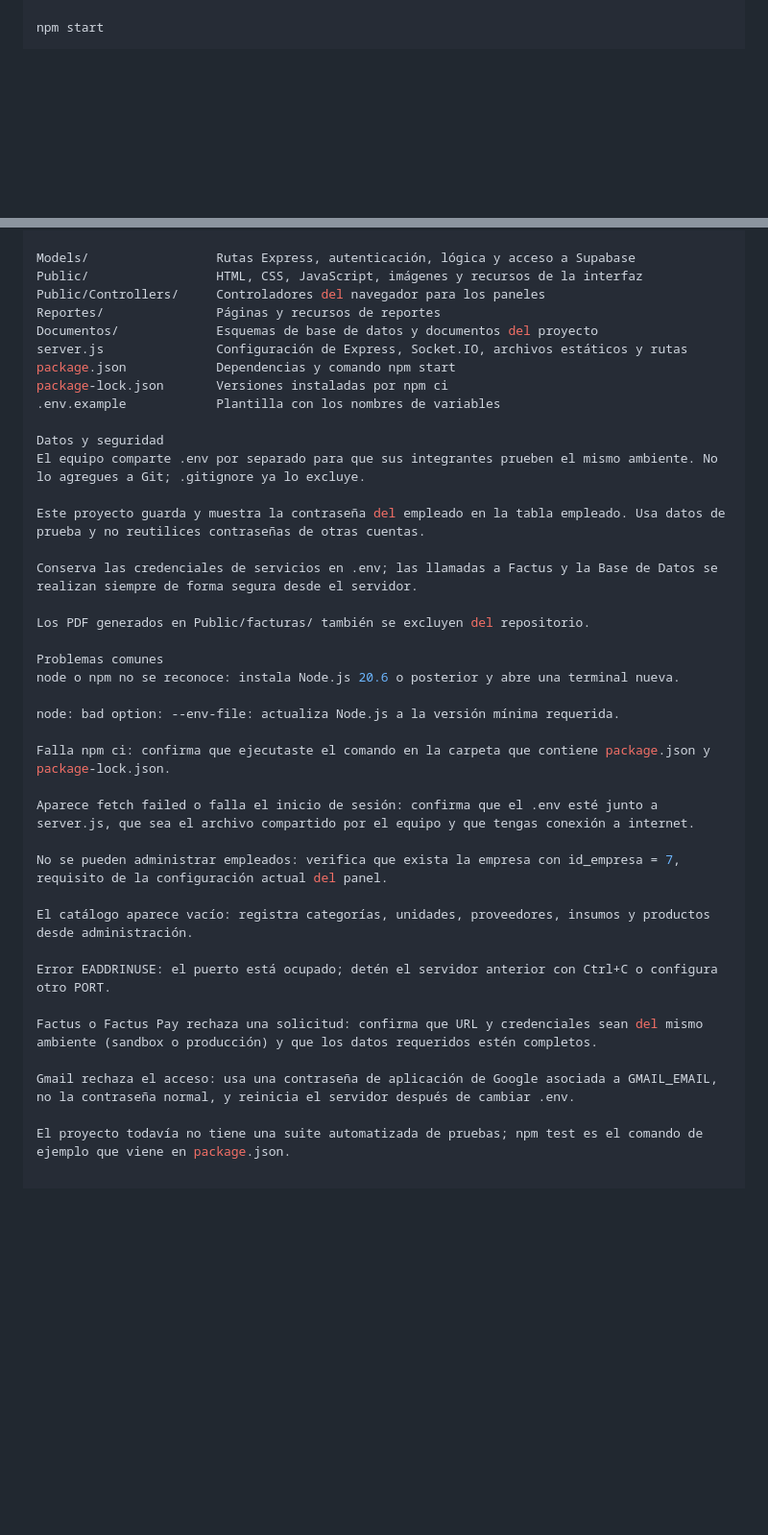
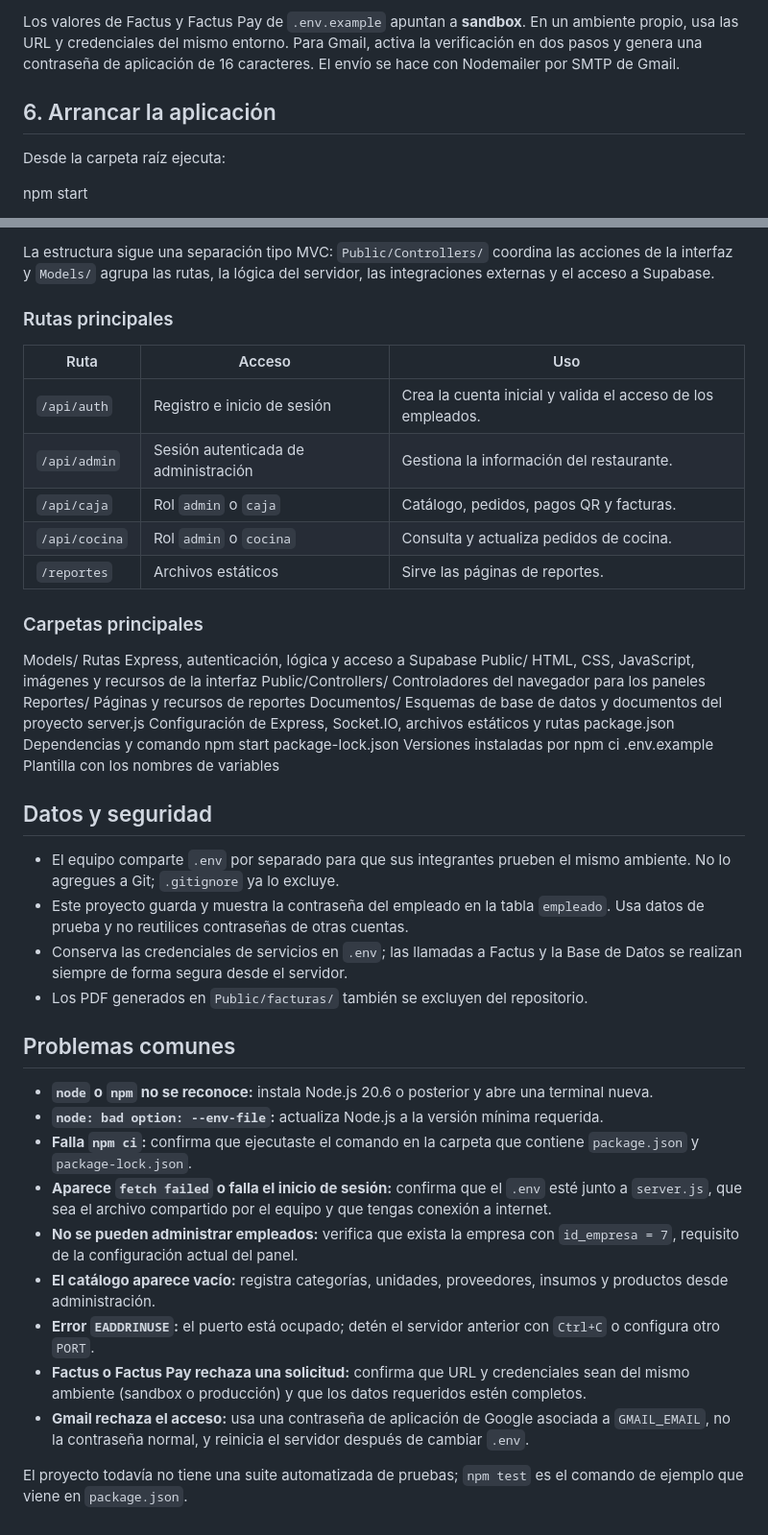
Before and after one commit to Juan-Achuri/FogonClick---C-nig, a Markdown page: README.md, 2 parts joined by grey strips. Shown at 96% size. GitHub-like rendering; blank space fills up the shorter version.

```diff
--- a/README.md
+++ b/README.md
@@ -82,3 +108,8 @@ La clave secreta solo se usa en el servidor. No la pongas en archivos de Public/
+Los valores de Factus y Factus Pay de `.env.example` apuntan a **sandbox**. En un ambiente propio, usa las URL y credenciales del mismo entorno. Para Gmail, activa la verificación en dos pasos y genera una contraseña de aplicación de 16 caracteres. El envío se hace con Nodemailer por SMTP de Gmail.
+
+## 6. Arrancar la aplicación
+
+Desde la carpeta raíz ejecuta:
 
 npm start
 
@@ -86,3 +132,16 @@ Abre http://localhost:3000/Index.html. Express sirve directamente los archivos H
+La estructura sigue una separación tipo MVC: `Public/Controllers/` coordina las acciones de la interfaz y `Models/` agrupa las rutas, la lógica del servidor, las integraciones externas y el acceso a Supabase.
+
+### Rutas principales
+
+| Ruta | Acceso | Uso |
+|---|---|---|
+| `/api/auth` | Registro e inicio de sesión | Crea la cuenta inicial y valida el acceso de los empleados. |
+| `/api/admin` | Sesión autenticada de administración | Gestiona la información del restaurante. |
+| `/api/caja` | Rol `admin` o `caja` | Catálogo, pedidos, pagos QR y facturas. |
+| `/api/cocina` | Rol `admin` o `cocina` | Consulta y actualiza pedidos de cocina. |
+| `/reportes` | Archivos estáticos | Sirve las páginas de reportes. |
+
+### Carpetas principales
 
 Models/                 Rutas Express, autenticación, lógica y acceso a Supabase
 Public/                 HTML, CSS, JavaScript, imágenes y recursos de la interfaz
@@ -94,32 +153,23 @@ package.json            Dependencias y comando npm start
 package-lock.json       Versiones instaladas por npm ci
 .env.example            Plantilla con los nombres de variables
 
-Datos y seguridad
-El equipo comparte .env por separado para que sus integrantes prueben el mismo ambiente. No lo agregues a Git; .gitignore ya lo excluye.
+## Datos y seguridad
 
-Este proyecto guarda y muestra la contraseña del empleado en la tabla empleado. Usa datos de prueba y no reutilices contraseñas de otras cuentas.
+- El equipo comparte `.env` por separado para que sus integrantes prueben el mismo ambiente. No lo agregues a Git; `.gitignore` ya lo excluye.
+- Este proyecto guarda y muestra la contraseña del empleado en la tabla `empleado`. Usa datos de prueba y no reutilices contraseñas de otras cuentas.
+- Conserva las credenciales de servicios en `.env`; las llamadas a Factus y la Base de Datos se realizan siempre de forma segura desde el servidor.
+- Los PDF generados en `Public/facturas/` también se excluyen del repositorio.
 
-Conserva las credenciales de servicios en .env; las llamadas a Factus y la Base de Datos se realizan siempre de forma segura desde el servidor.
+## Problemas comunes
 
-Los PDF generados en Public/facturas/ también se excluyen del repositorio.
+- **`node` o `npm` no se reconoce:** instala Node.js 20.6 o posterior y abre una terminal nueva.
+- **`node: bad option: --env-file`:** actualiza Node.js a la versión mínima requerida.
+- **Falla `npm ci`:** confirma que ejecutaste el comando en la carpeta que contiene `package.json` y `package-lock.json`.
+- **Aparece `fetch failed` o falla el inicio de sesión:** confirma que el `.env` esté junto a `server.js`, que sea el archivo compartido por el equipo y que tengas conexión a internet.
+- **No se pueden administrar empleados:** verifica que exista la empresa con `id_empresa = 7`, requisito de la configuración actual del panel.
+- **El catálogo aparece vacío:** registra categorías, unidades, proveedores, insumos y productos desde administración.
+- **Error `EADDRINUSE`:** el puerto está ocupado; detén el servidor anterior con `Ctrl+C` o configura otro `PORT`.
+- **Factus o Factus Pay rechaza una solicitud:** confirma que URL y credenciales sean del mismo ambiente (sandbox o producción) y que los datos requeridos estén completos.
+- **Gmail rechaza el acceso:** usa una contraseña de aplicación de Google asociada a `GMAIL_EMAIL`, no la contraseña normal, y reinicia el servidor después de cambiar `.env`.
 
-Problemas comunes
-node o npm no se reconoce: instala Node.js 20.6 o posterior y abre una terminal nueva.
-
-node: bad option: --env-file: actualiza Node.js a la versión mínima requerida.
-
-Falla npm ci: confirma que ejecutaste el comando en la carpeta que contiene package.json y package-lock.json.
-
-Aparece fetch failed o falla el inicio de sesión: confirma que el .env esté junto a server.js, que sea el archivo compartido por el equipo y que tengas conexión a internet.
-
-No se pueden administrar empleados: verifica que exista la empresa con id_empresa = 7, requisito de la configuración actual del panel.
-
-El catálogo aparece vacío: registra categorías, unidades, proveedores, insumos y productos desde administración.
-
-Error EADDRINUSE: el puerto está ocupado; detén el servidor anterior con Ctrl+C o configura otro PORT.
-
-Factus o Factus Pay rechaza una solicitud: confirma que URL y credenciales sean del mismo ambiente (sandbox o producción) y que los datos requeridos estén completos.
-
-Gmail rechaza el acceso: usa una contraseña de aplicación de Google asociada a GMAIL_EMAIL, no la contraseña normal, y reinicia el servidor después de cambiar .env.
-
-El proyecto todavía no tiene una suite automatizada de pruebas; npm test es el comando de ejemplo que viene en package.json.
+El proyecto todavía no tiene una suite automatizada de pruebas; `npm test` es el comando de ejemplo que viene en `package.json`.
```
Also changed, not shown: other parts of README.md (+66 -25 lines).
